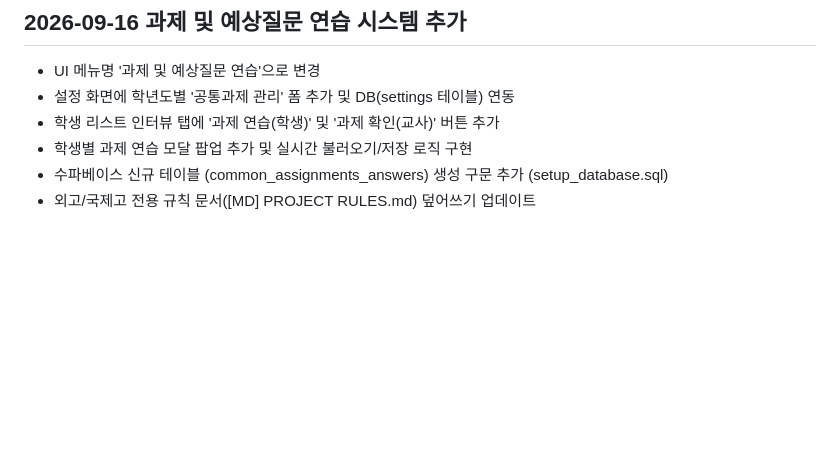
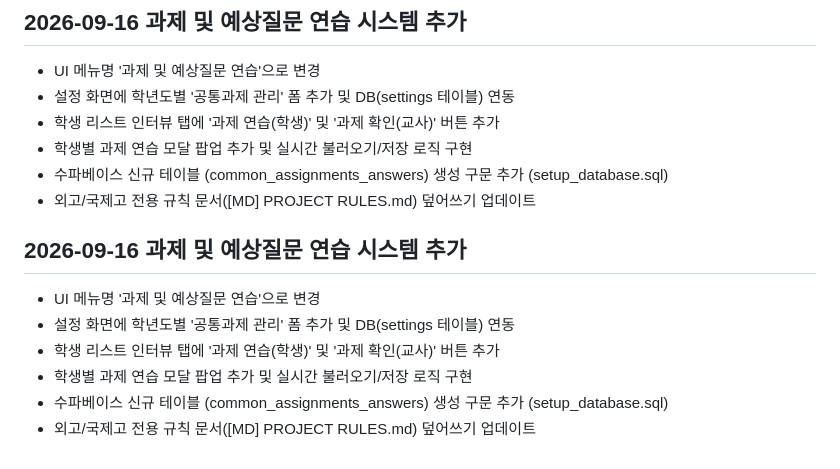
Before and after one commit to AI-aca/YSIE, a Markdown page: [MD] HISTORY.md, the part around the change. GitHub-like rendering; blank space fills up the shorter version.

Commit message:
외고국제고: 과제 및 예상질문 시스템 추가, 설정 탭 연동 및 모달 구현

```diff
--- a/[MD] HISTORY.md
+++ b/[MD] HISTORY.md
@@ -265,3 +265,12 @@
 - 학생별 과제 연습 모달 팝업 추가 및 실시간 불러오기/저장 로직 구현
 - 수파베이스 신규 테이블 (common_assignments_answers) 생성 구문 추가 (setup_database.sql)
 - 외고/국제고 전용 규칙 문서([MD] PROJECT RULES.md) 덮어쓰기 업데이트
+
+
+## 2026-09-16 과제 및 예상질문 연습 시스템 추가
+- UI 메뉴명 '과제 및 예상질문 연습'으로 변경
+- 설정 화면에 학년도별 '공통과제 관리' 폼 추가 및 DB(settings 테이블) 연동
+- 학생 리스트 인터뷰 탭에 '과제 연습(학생)' 및 '과제 확인(교사)' 버튼 추가
+- 학생별 과제 연습 모달 팝업 추가 및 실시간 불러오기/저장 로직 구현
+- 수파베이스 신규 테이블 (common_assignments_answers) 생성 구문 추가 (setup_database.sql)
+- 외고/국제고 전용 규칙 문서([MD] PROJECT RULES.md) 덮어쓰기 업데이트
```
